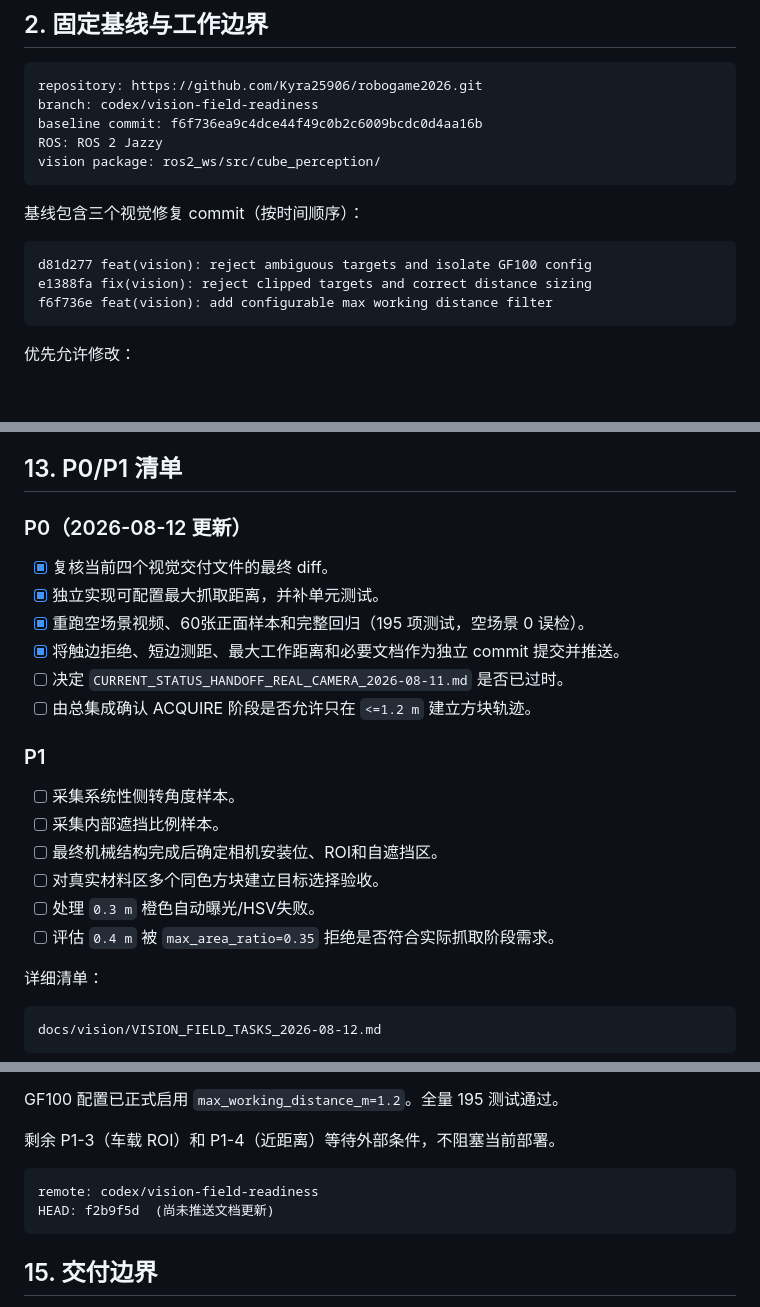
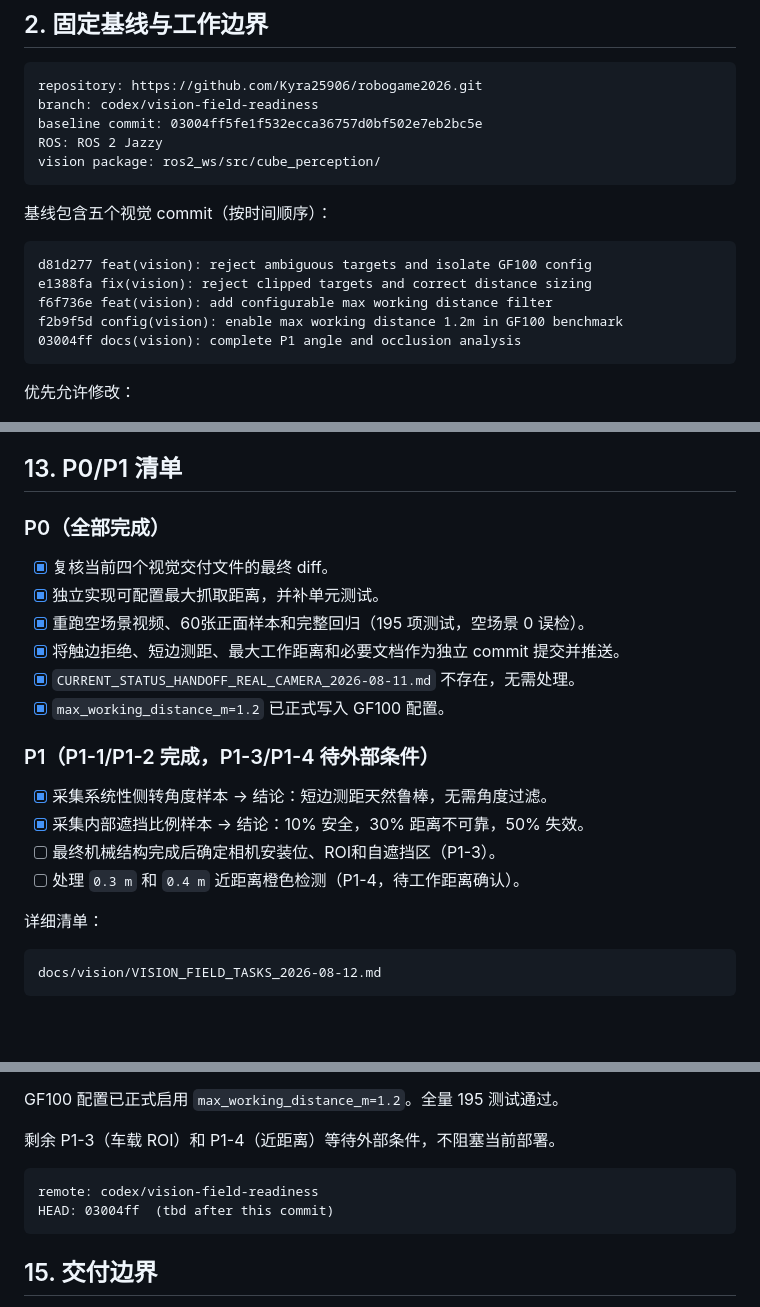
Before and after one commit to Kyra25906/robogame2026, a Markdown page: docs/vision/VISION_AGENT_HANDOFF_2026-08-12.md, 3 parts joined by grey strips. GitHub-like rendering; blank space fills up the shorter version.

````diff
--- a/docs/vision/VISION_AGENT_HANDOFF_2026-08-12.md
+++ b/docs/vision/VISION_AGENT_HANDOFF_2026-08-12.md
@@ -11,17 +11,19 @@
 ```text
 repository: https://github.com/Kyra25906/robogame2026.git
 branch: codex/vision-field-readiness
-baseline commit: f6f736ea9c4dce44f49c0b2c6009bcdc0d4aa16b
+baseline commit: 03004ff5fe1f532ecca36757d0bf502e7eb2bc5e
 ROS: ROS 2 Jazzy
 vision package: ros2_ws/src/cube_perception/
 ```
 
-基线包含三个视觉修复 commit（按时间顺序）：
+基线包含五个视觉 commit（按时间顺序）：
 
 ```text
 d81d277 feat(vision): reject ambiguous targets and isolate GF100 config
 e1388fa fix(vision): reject clipped targets and correct distance sizing
 f6f736e feat(vision): add configurable max working distance filter
+f2b9f5d config(vision): enable max working distance 1.2m in GF100 benchmark
+03004ff docs(vision): complete P1 angle and occlusion analysis
 ```
 
 优先允许修改：
@@ -412,23 +398,21 @@ distance_invalid_reason: side_rotated | occluded | clipped | out_of_working_rang
 
 ## 13. P0/P1 清单
 
-### P0（2026-08-12 更新）
+### P0（全部完成）
 
 - [x] 复核当前四个视觉交付文件的最终 diff。
 - [x] 独立实现可配置最大抓取距离，并补单元测试。
 - [x] 重跑空场景视频、60张正面样本和完整回归（195 项测试，空场景 0 误检）。
 - [x] 将触边拒绝、短边测距、最大工作距离和必要文档作为独立 commit 提交并推送。
-- [ ] 决定 `CURRENT_STATUS_HANDOFF_REAL_CAMERA_2026-08-11.md` 是否已过时。
-- [ ] 由总集成确认 ACQUIRE 阶段是否允许只在 `<=1.2 m` 建立方块轨迹。
+- [x] `CURRENT_STATUS_HANDOFF_REAL_CAMERA_2026-08-11.md` 不存在，无需处理。
+- [x] `max_working_distance_m=1.2` 已正式写入 GF100 配置。
 
-### P1
+### P1（P1-1/P1-2 完成，P1-3/P1-4 待外部条件）
 
-- [ ] 采集系统性侧转角度样本。
-- [ ] 采集内部遮挡比例样本。
-- [ ] 最终机械结构完成后确定相机安装位、ROI和自遮挡区。
-- [ ] 对真实材料区多个同色方块建立目标选择验收。
-- [ ] 处理 `0.3 m` 橙色自动曝光/HSV失败。
-- [ ] 评估 `0.4 m` 被 `max_area_ratio=0.35` 拒绝是否符合实际抓取阶段需求。
+- [x] 采集系统性侧转角度样本 → 结论：短边测距天然鲁棒，无需角度过滤。
+- [x] 采集内部遮挡比例样本 → 结论：10% 安全，30% 距离不可靠，50% 失效。
+- [ ] 最终机械结构完成后确定相机安装位、ROI和自遮挡区（P1-3）。
+- [ ] 处理 `0.3 m` 和 `0.4 m` 近距离橙色检测（P1-4，待工作距离确认）。
 
 详细清单：
 
@@ -449,7 +433,7 @@ GF100 配置已正式启用 `max_working_distance_m=1.2`。全量 195 测试通
 
 ```text
 remote: codex/vision-field-readiness
-HEAD: f2b9f5d  (尚未推送文档更新)
+HEAD: 03004ff  (tbd after this commit)
 ```
 
 ## 15. 交付边界
````
Also changed, not shown: other parts of docs/vision/VISION_AGENT_HANDOFF_2026-08-12.md (+25 -41 lines), docs/LEARNING_LOG.md (+51 -0 lines), docs/vision/VISION_FIELD_TASKS_2026-08-12.md (+1 -1 lines).
